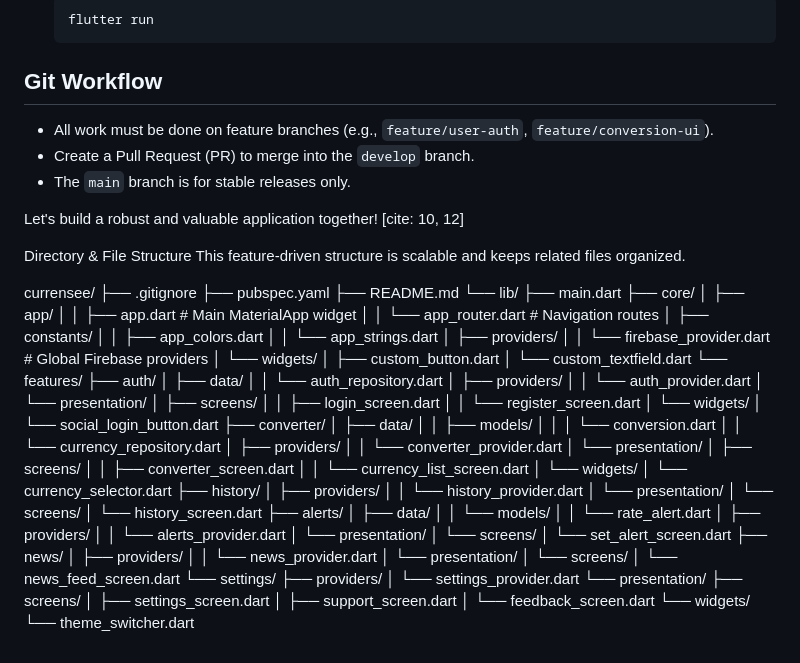
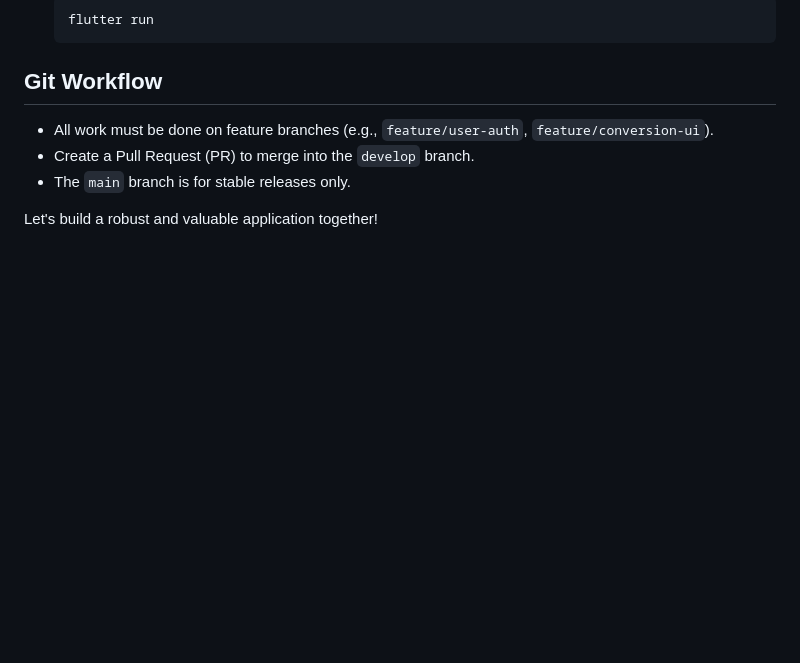
Before and after one commit to Samiamirrizwan/E-Project-Aug2025-CurrencyApp, a Markdown page: README.md, the part around the change. Drawn GitHub-style; blank space fills up the shorter version.

```diff
--- a/README.md
+++ b/README.md
@@ -94,85 +94,4 @@ We will follow a laddered, step-by-step implementation plan[cite: 3, 9].
 * Create a Pull Request (PR) to merge into the `develop` branch.
 * The `main` branch is for stable releases only.
 
-Let's build a robust and valuable application together! [cite: 10, 12]
-
-
-
-
-Directory & File Structure
-This feature-driven structure is scalable and keeps related files organized.
-
-currensee/
-├── .gitignore
-├── pubspec.yaml
-├── README.md
-└── lib/
-    ├── main.dart
-    ├── core/
-    │   ├── app/
-    │   │   ├── app.dart              # Main MaterialApp widget
-    │   │   └── app_router.dart       # Navigation routes
-    │   ├── constants/
-    │   │   ├── app_colors.dart
-    │   │   └── app_strings.dart
-    │   ├── providers/
-    │   │   └── firebase_provider.dart # Global Firebase providers
-    │   └── widgets/
-    │       ├── custom_button.dart
-    │       └── custom_textfield.dart
-    └── features/
-        ├── auth/
-        │   ├── data/
-        │   │   └── auth_repository.dart
-        │   ├── providers/
-        │   │   └── auth_provider.dart
-        │   └── presentation/
-        │       ├── screens/
-        │       │   ├── login_screen.dart
-        │       │   └── register_screen.dart
-        │       └── widgets/
-        │           └── social_login_button.dart
-        ├── converter/
-        │   ├── data/
-        │   │   ├── models/
-        │   │   │   └── conversion.dart
-        │   │   └── currency_repository.dart
-        │   ├── providers/
-        │   │   └── converter_provider.dart
-        │   └── presentation/
-        │       ├── screens/
-        │       │   ├── converter_screen.dart
-        │       │   └── currency_list_screen.dart
-        │       └── widgets/
-        │           └── currency_selector.dart
-        ├── history/
-        │   ├── providers/
-        │   │   └── history_provider.dart
-        │   └── presentation/
-        │       └── screens/
-        │           └── history_screen.dart
-        ├── alerts/
-        │   ├── data/
-        │   │   └── models/
-        │   │       └── rate_alert.dart
-        │   ├── providers/
-        │   │   └── alerts_provider.dart
-        │   └── presentation/
-        │       └── screens/
-        │           └── set_alert_screen.dart
-        ├── news/
-        │   ├── providers/
-        │   │   └── news_provider.dart
-        │   └── presentation/
-        │       └── screens/
-        │           └── news_feed_screen.dart
-        └── settings/
-            ├── providers/
-            │   └── settings_provider.dart
-            └── presentation/
-                ├── screens/
-                │   ├── settings_screen.dart
-                │   ├── support_screen.dart
-                │   └── feedback_screen.dart
-                └── widgets/
-                    └── theme_switcher.dart
+Let's build a robust and valuable application together!
```
